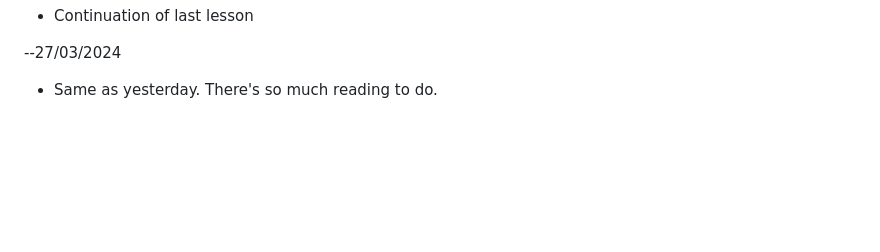
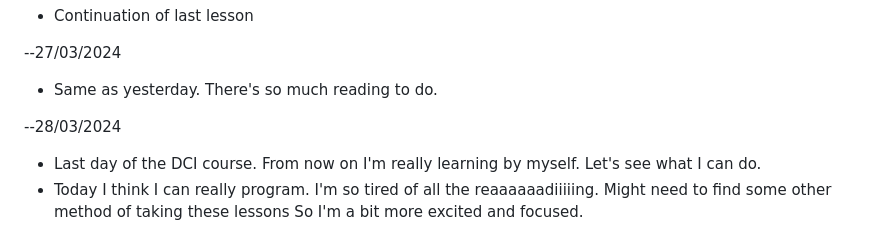
Before and after one commit to blister-pack/odinproject_javascript_course, a Markdown page: README.md, the part around the change. Rendered like a GitHub page; blank space fills up the shorter version.

Commit message:
daily devlog update

```diff
--- a/README.md
+++ b/README.md
@@ -126,3 +126,7 @@ later.
 
 --27/03/2024
 - Same as yesterday. There's so much reading to do.
+
+--28/03/2024
+- Last day of the DCI course. From now on I'm really learning by myself. Let's see what I can do.
+- Today I think I can really program. I'm so tired of all the reaaaaaadiiiiing. Might need to find some other method of taking these lessons So I'm a bit more excited and focused.
```
